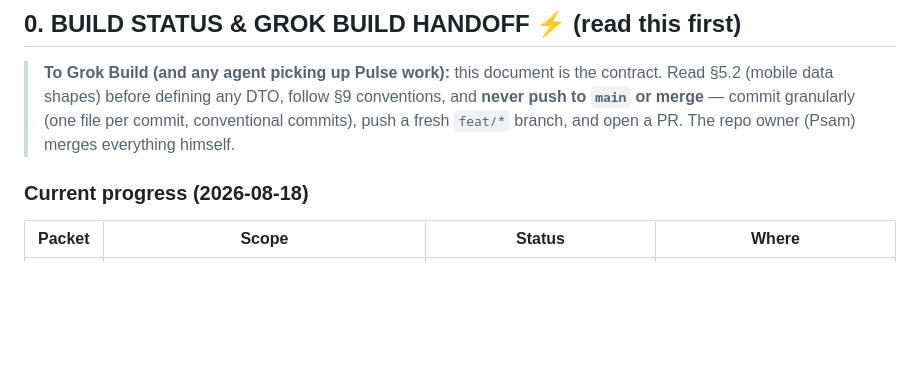
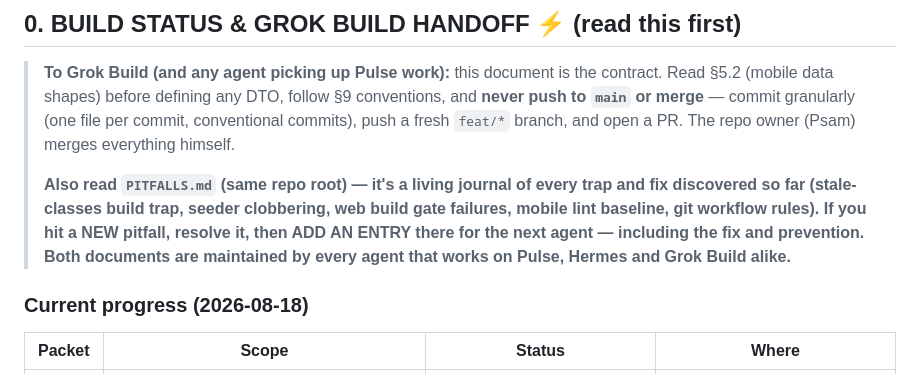
Before and after one commit to psam-717/pulse, a Markdown page: demo/ARCHITECTURE.md, the part around the change. GitHub-like rendering; blank space fills up the shorter version.

Commit message:
docs: reference PITFALLS.md in the Grok Build handoff
Point agents at the living pitfalls journal alongside the architecture
contract, with the rule to add entries when they solve something new.

```diff
--- a/demo/ARCHITECTURE.md
+++ b/demo/ARCHITECTURE.md
@@ -9,6 +9,13 @@
 ## 0. BUILD STATUS & GROK BUILD HANDOFF ⚡ (read this first)
 
 > **To Grok Build (and any agent picking up Pulse work):** this document is the contract. Read §5.2 (mobile data shapes) before defining any DTO, follow §9 conventions, and **never push to `main` or merge** — commit granularly (one file per commit, conventional commits), push a fresh `feat/*` branch, and open a PR. The repo owner (Psam) merges everything himself.
+>
+> **Also read `PITFALLS.md` (same repo root) — it's a living journal of every trap
+> and fix discovered so far (stale-classes build trap, seeder clobbering, web
+> build gate failures, mobile lint baseline, git workflow rules). If you hit a NEW
+> pitfall, resolve it, then ADD AN ENTRY there for the next agent — including the
+> fix and prevention. Both documents are maintained by every agent that works on
+> Pulse, Hermes and Grok Build alike.**
 
 ### Current progress (2026-08-18)
 
```
